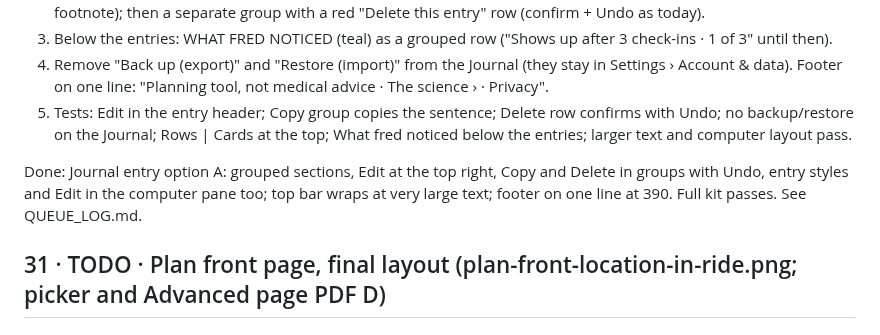
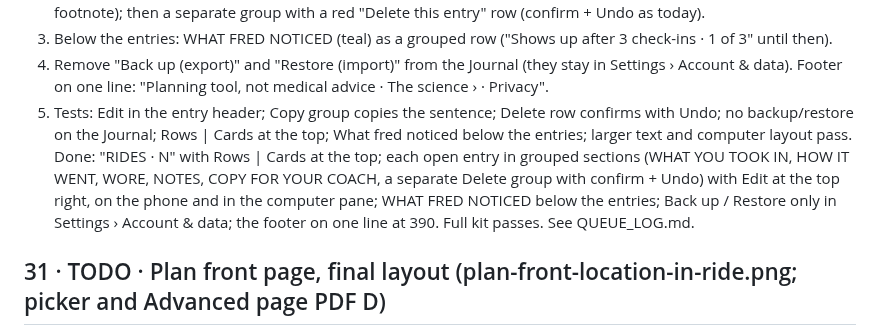
Before and after one commit to marksmccabe-ctrl/fuel, a Markdown page: QUEUE.md, the part around the change. GitHub-like rendering.

Commit message:
q30: Done line
Co-Authored-By: Claude Opus 5.5 <noreply@anthropic.com>
Claude-Session: https://claude.ai/code/session_013LcSv3VsC77UxEUREZnsy7

```diff
--- a/QUEUE.md
+++ b/QUEUE.md
@@ -486,9 +486,9 @@ Done: every research tag and paper link ("Jentjens et al., 2002", RESEARCH, GUID
 3) Below the entries: WHAT FRED NOTICED (teal) as a grouped row ("Shows up after 3 check-ins · 1 of 3" until then).
 4) Remove "Back up (export)" and "Restore (import)" from the Journal (they stay in Settings › Account & data). Footer on one line: "Planning tool, not medical advice · The science › · Privacy".
 5) Tests: Edit in the entry header; Copy group copies the sentence; Delete row confirms with Undo; no backup/restore on the Journal; Rows | Cards at the top; What fred noticed below the entries; larger text and computer layout pass.
+Done: "RIDES · N" with Rows | Cards at the top; each open entry in grouped sections (WHAT YOU TOOK IN, HOW IT WENT, WORE, NOTES, COPY FOR YOUR COACH, a separate Delete group with confirm + Undo) with Edit at the top right, on the phone and in the computer pane; WHAT FRED NOTICED below the entries; Back up / Restore only in Settings › Account & data; the footer on one line at 390. Full kit passes. See QUEUE_LOG.md.
 
 <!-- items 31–33: from the message with fred-round_2026-10-02_v2.pdf (pages A–G; the source of truth for LOOK; names and numbers are sample data) and docs/design/plan-front-location-in-ride.png (the FINAL front-page order; it overrides PDF page C). That message's first two items, "Hide research citations outside The science" and "Journal entry cleanup, option A", were skipped: items 29 and 30 have the same titles. They replace item 25 and the plain-water parts of item 26. -->
-Done: Journal entry option A: grouped sections, Edit at the top right, Copy and Delete in groups with Undo, entry styles and Edit in the computer pane too; top bar wraps at very large text; footer on one line at 390. Full kit passes. See QUEUE_LOG.md.
 ## 31 · TODO · Plan front page, final layout (plan-front-location-in-ride.png; picker and Advanced page PDF D)
 Order, top to bottom (must fit a 390×844 screen above the pinned Crunch at default text size):
 1) Greeting: "Good morning / Good afternoon / Good evening, {first name}" by local time (5–11:59 / 12–16:59 / 17–4:59).
```
